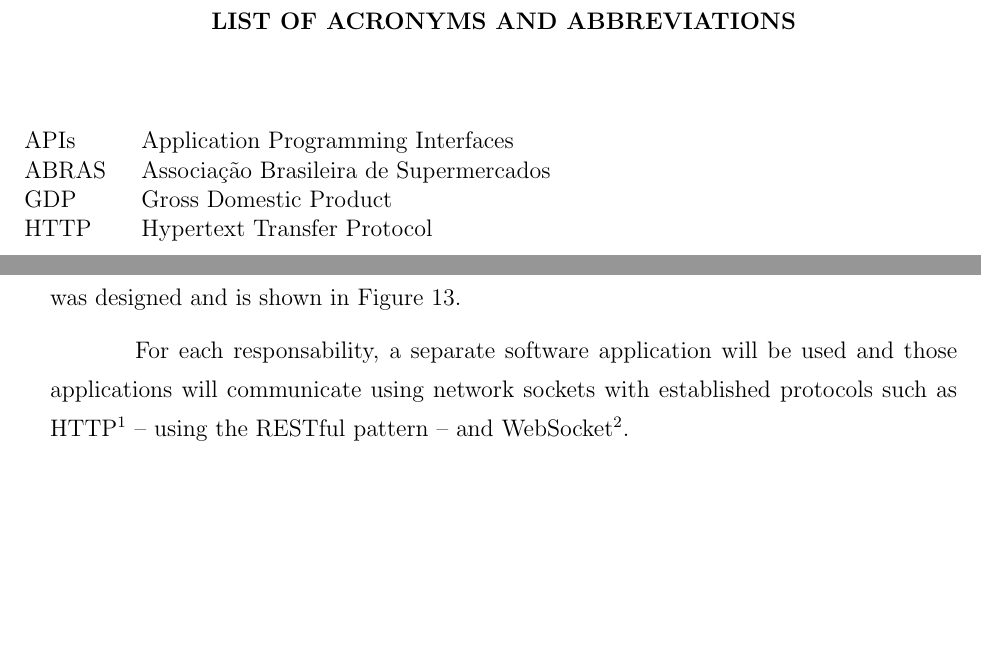
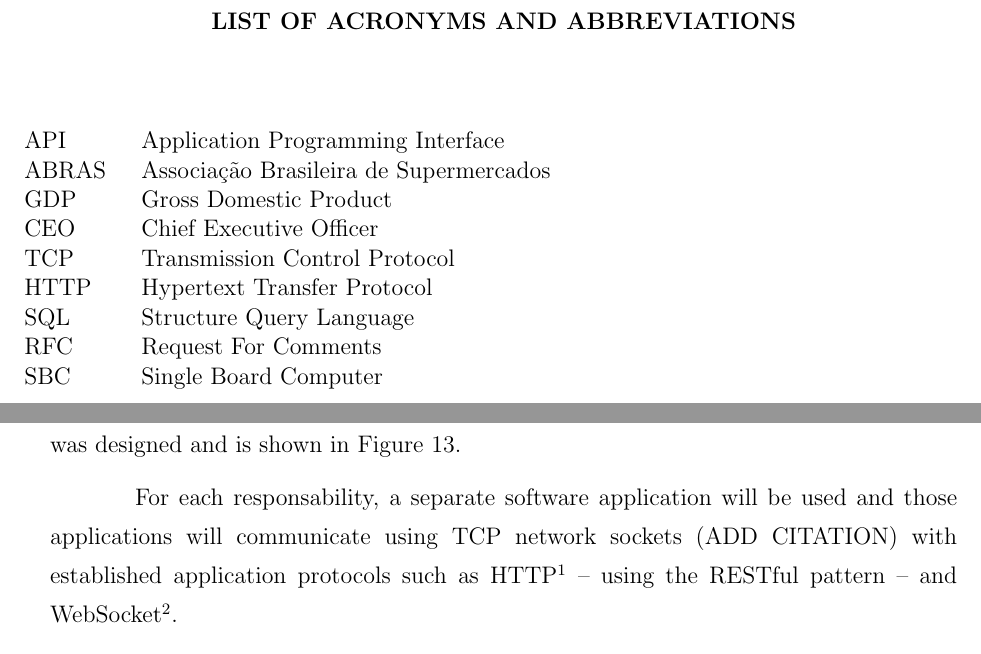
Before and after one commit to fsmiamoto/zcart, a LaTeX thesis (docs/tcc/main.tex): two parts of pages 9 and 24 of 36, joined at a grey line, cut so that both start at the same text, the shorter picture padded with empty space. Compiled offline with pdfLaTeX.

Commit message:
feat(tcc): add additional accronyms

```diff
--- a/docs/tcc/main.tex
+++ b/docs/tcc/main.tex
@@ -450,10 +450,11 @@ With those responsabilities in mind, the high level architecture of the prototyp
 was designed and is shown in Figure \ref{fig:architecture}.
 
 For each responsability, a separate software application will be used and those
-applications will communicate using network sockets with established protocols
-such as \sigla{HTTP}{Hypertext Transfer Protocol}\footnote{First defined in
-RFC 1945} -- using the RESTful pattern --  and WebSocket\footnote{Defined in
-RFC 6455}.
+applications will communicate using \sigla{TCP}{Transmission Control Protocol}
+network sockets (ADD CITATION) with established application protocols such as
+\sigla{HTTP}{Hypertext Transfer Protocol}\footnote{First defined in
+\sigla{RFC}{Request For Comments} 1945} -- using the RESTful pattern -- and
+WebSocket\footnote{Defined in RFC 6455}.
 
 For handling the first responsability, the \textit{User App} will request data
 from other applications and will display the information to end users and allow
@@ -467,11 +468,11 @@ side effects, such as finalizing a purchase. The \textit{Cart Service} uses a
 massive adoption in mobile
 devices\footnote{https://www.sqlite.org/mostdeployed.html}. The simplicity of
 SQLite -- the entire database is contained in a single file --  and the use of
-the familiar relational modeling, including SQL, were key factors in choosing
+the familiar relational modeling, including \sigla{SQL}{Structure Query Language}, were key factors in choosing
 it.
 
 All three applications will executed under a Linux-based environment on a Raspberry Pi\footnote{https://www.raspberrypi.com} 4 Single Board
-Computer.
+Computer (\sigla{SBC}{Single Board Computer}).
 
 \begin{figure}[H]
 	\centering
```
Also changed, not shown: docs/tcc/main.tex (4 more changed lines).
